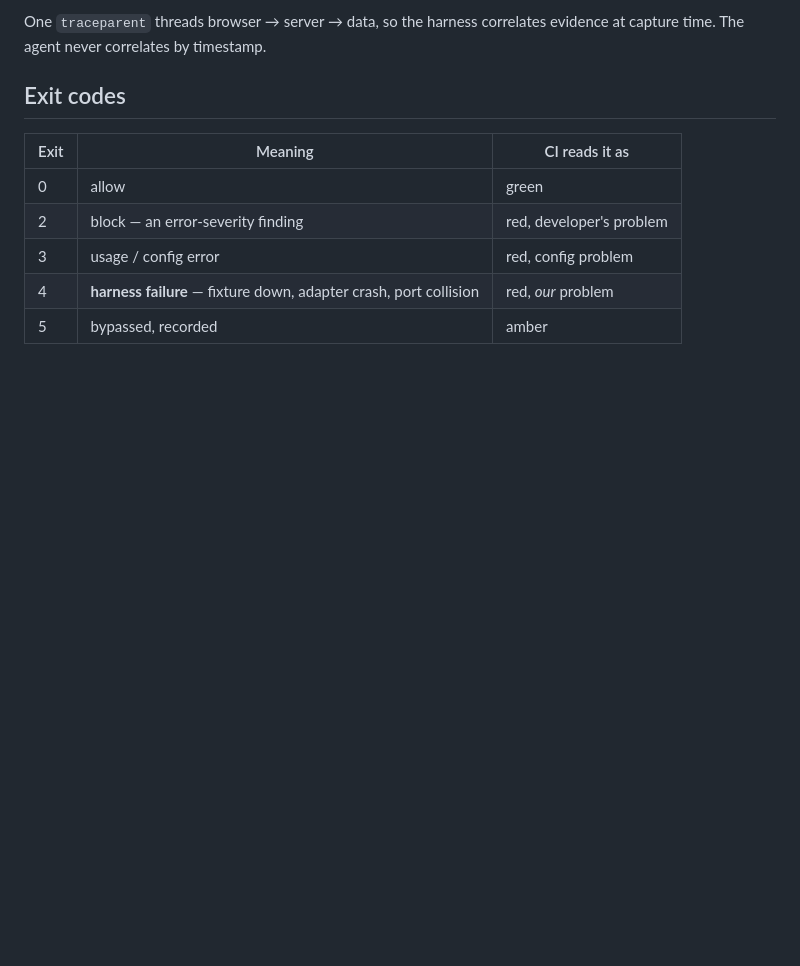
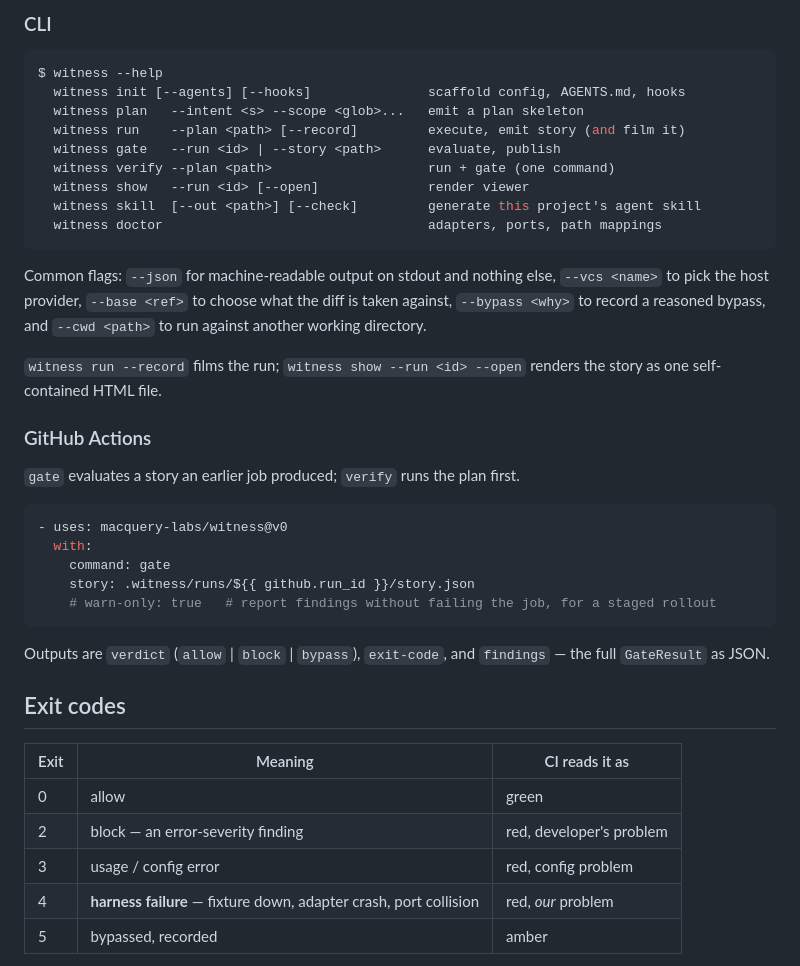
Before and after one commit to burrows99/witness, a Markdown page: README.md, the part around one of its changes. Drawn GitHub-style; blank space fills up the shorter version.

````diff
--- a/README.md
+++ b/README.md
@@ -78,6 +132,39 @@ request without suspending the server that is serving it.
 
-One `traceparent` threads browser → server → data, so the harness correlates evidence at capture
-time. The agent never correlates by timestamp.
+### CLI
+
+```console
+$ witness --help
+  witness init [--agents] [--hooks]               scaffold config, AGENTS.md, hooks
+  witness plan   --intent <s> --scope <glob>...   emit a plan skeleton
+  witness run    --plan <path> [--record]         execute, emit story (and film it)
+  witness gate   --run <id> | --story <path>      evaluate, publish
+  witness verify --plan <path>                    run + gate (one command)
+  witness show   --run <id> [--open]              render viewer
+  witness skill  [--out <path>] [--check]         generate this project's agent skill
+  witness doctor                                  adapters, ports, path mappings
+```
+
+Common flags: `--json` for machine-readable output on stdout and nothing else, `--vcs <name>` to
+pick the host provider, `--base <ref>` to choose what the diff is taken against, `--bypass <why>`
+to record a reasoned bypass, and `--cwd <path>` to run against another working directory.
+
+`witness run --record` films the run; `witness show --run <id> --open` renders the story as one
+self-contained HTML file.
+
+### GitHub Actions
+
+`gate` evaluates a story an earlier job produced; `verify` runs the plan first.
+
+```yaml
+- uses: macquery-labs/witness@v0
+  with:
+    command: gate
+    story: .witness/runs/${{ github.run_id }}/story.json
+    # warn-only: true   # report findings without failing the job, for a staged rollout
+```
+
+Outputs are `verdict` (`allow` | `block` | `bypass`), `exit-code`, and `findings` — the full
+`GateResult` as JSON.
 
 ## Exit codes
 
````
Also changed, not shown: other parts of README.md (+108 -13 lines).
